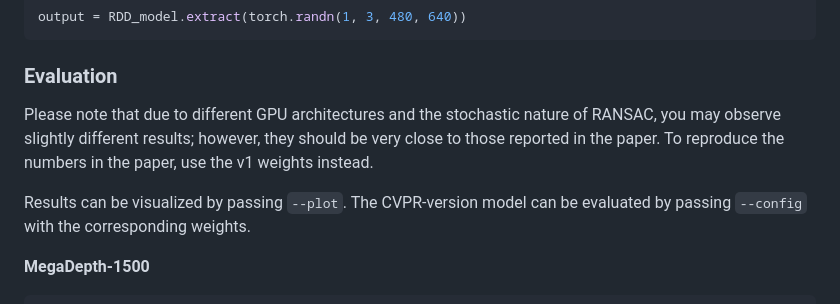
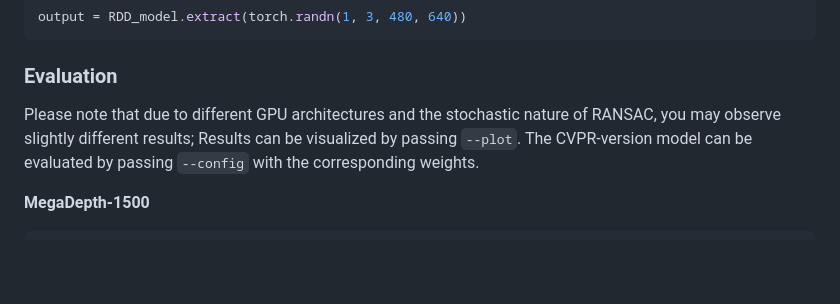
Before and after one commit to xtcpete/rdd, a Markdown page: README.md, the part around the change. GitHub-like rendering; blank space fills up the shorter version.

Commit message:
Update README.md
Clarified evaluation note regarding GPU architectures and RANSAC results.

```diff
--- a/README.md
+++ b/README.md
@@ -110,8 +110,7 @@ output = RDD_model.extract(torch.randn(1, 3, 480, 640))
 
 ### Evaluation
 
-Please note that due to different GPU architectures and the stochastic nature of RANSAC, you may observe slightly different results; however, they should be very close to those reported in the paper. To reproduce the numbers in the paper, use the v1 weights instead.
-
+Please note that due to different GPU architectures and the stochastic nature of RANSAC, you may observe slightly different results;
 Results can be visualized by passing `--plot`. The CVPR-version model can be evaluated by passing `--config` with the corresponding weights.
 
 **MegaDepth-1500**
```
